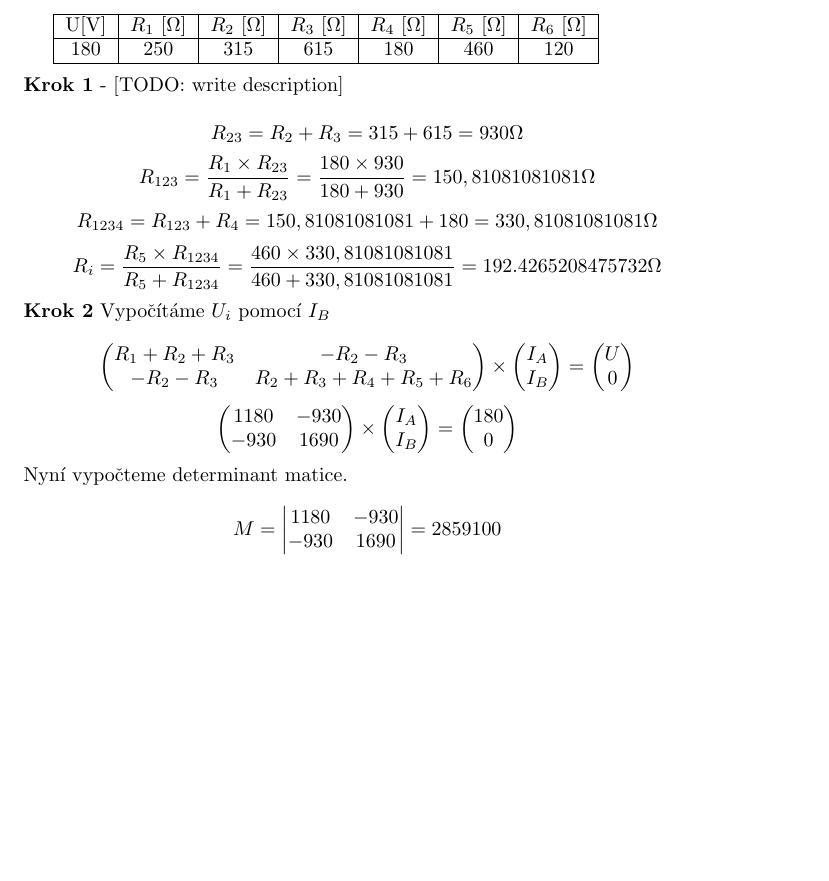
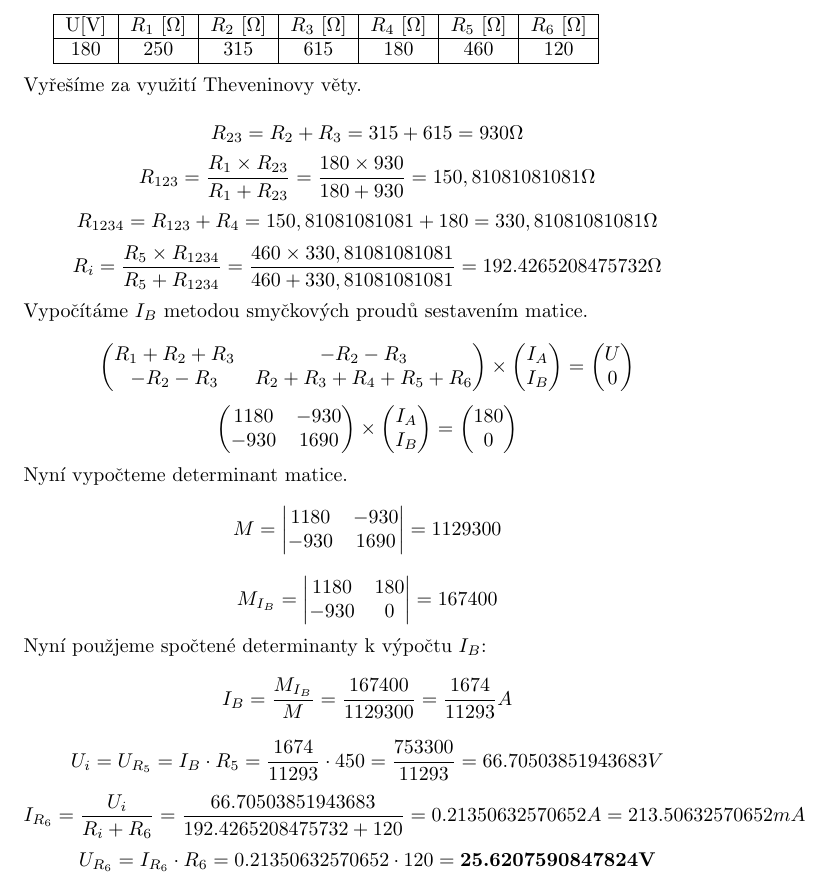
Before and after one commit to MartinNav/iel_proj, a LaTeX document (priklad2/priklad2.tex): part of the page, cut so that both start at the same text, the shorter picture padded with empty space. Compiled offline with pdfLaTeX.

Commit message:
Number 2 done except the images

```diff
--- a/priklad2/priklad2.tex
+++ b/priklad2/priklad2.tex
@@ -9,7 +9,7 @@
   \hline
 \end{tabular}\\
 \\
-\textbf{Krok 1} - [TODO: write description]\\
+Vyřešíme za využití Theveninovy věty.\\
 \[
   R_{23} = R_{2} + R_{3} = 315 + 615 = 930 \Omega
 \]
@@ -22,7 +22,7 @@
 \[
   R_{i} = \displaystyle\frac{R_{5} \times R_{1234}}{R_{5} + R_{1234}} = \displaystyle\frac{460 \times 330,81081081081}{460 + 330,81081081081} = 192.4265208475732 \Omega
 \]
-$\textbf{Krok 2}$ Vypočítáme $U_{i}$ pomocí $I_{B}$\\
+Vypočítáme $I_{B}$ metodou smyčkových proudů sestavením matice.\\
 \[
   \begin{pmatrix}
     R_{1}+R_{2}+R_{3} & -R_{2}-R_{3}\\
@@ -62,7 +62,34 @@ Nyní vypočteme determinant matice.
     1180 & -930\\
     -930 & 1690\\
   \end{vmatrix}
-  = 2859100
+  = 1129300
+\]
+\[
+  M_{I_{B}} =
+  \begin{vmatrix}
+    1180 & 180\\
+    -930 & 0\\
+  \end{vmatrix}
+  = 167400
+\]
+Nyní použjeme spočtené determinanty k výpočtu $I_B$:
+\[
+  I_{B} = \displaystyle\frac{M_{I_{B}}}{M}
+  = \displaystyle\frac{167400}{1129300}
+  = \displaystyle\frac{1674}{11293}A
+\]
+\[
+  U_{i} = U_{R_{5}} = I_{B} \cdot R_{5} = \displaystyle\frac{1674}{11293}\cdot 450
+  = \displaystyle\frac{753300}{11293} = 66.70503851943683 V
+\]
+\[
+  I_{R_{6}} = \displaystyle\frac{U_{i}}{R_{i}+R_{6}}
+  = \displaystyle\frac{66.70503851943683}{192.4265208475732 + 120}
+  = 0.21350632570652A
+  = 213.50632570652mA
+\]
+\[
+  U_{R_{6}} = I_{R_{6}} \cdot R_{6} = 0.21350632570652 \cdot 120 = \textbf{25.6207590847824V}
 \]
 
 \end{document}
```
Also changed, not shown: priklad2/priklad2.pdf, 1 other file.
